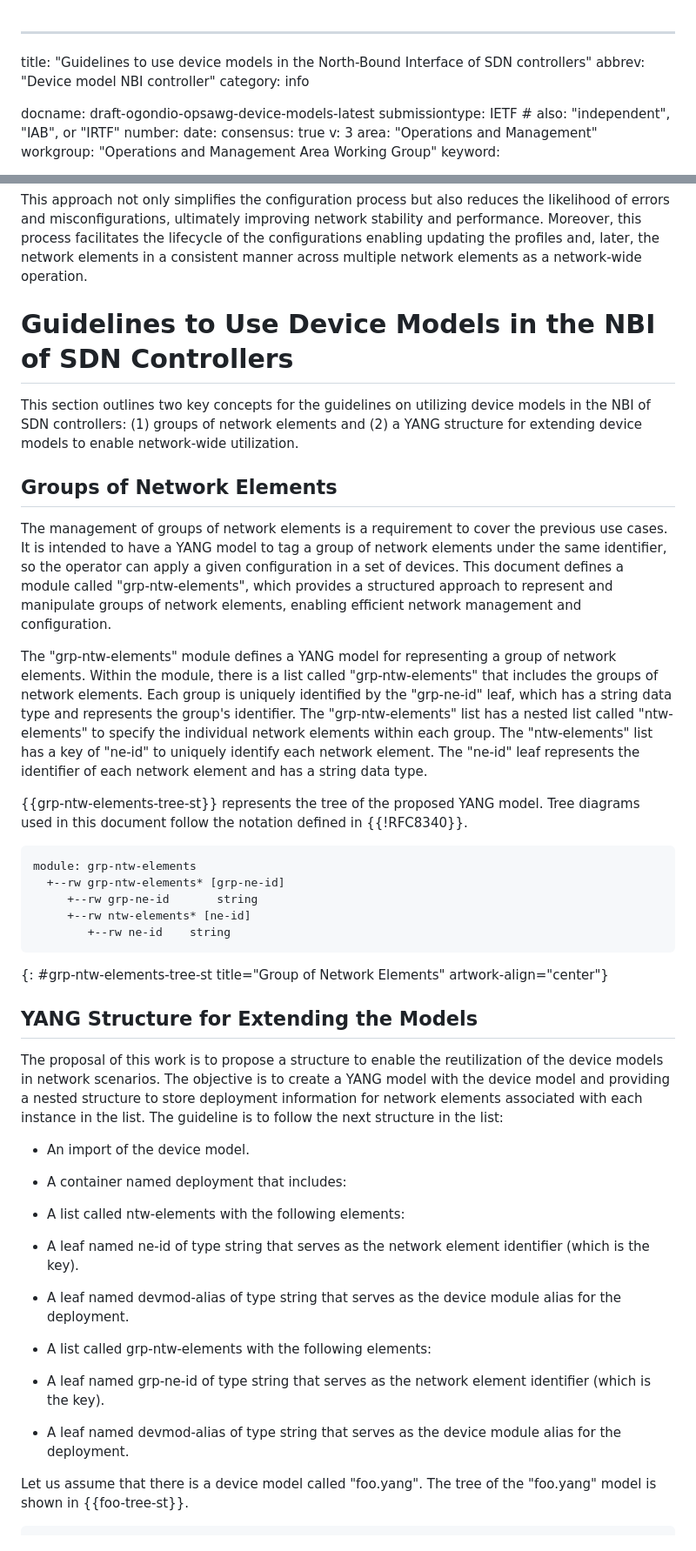
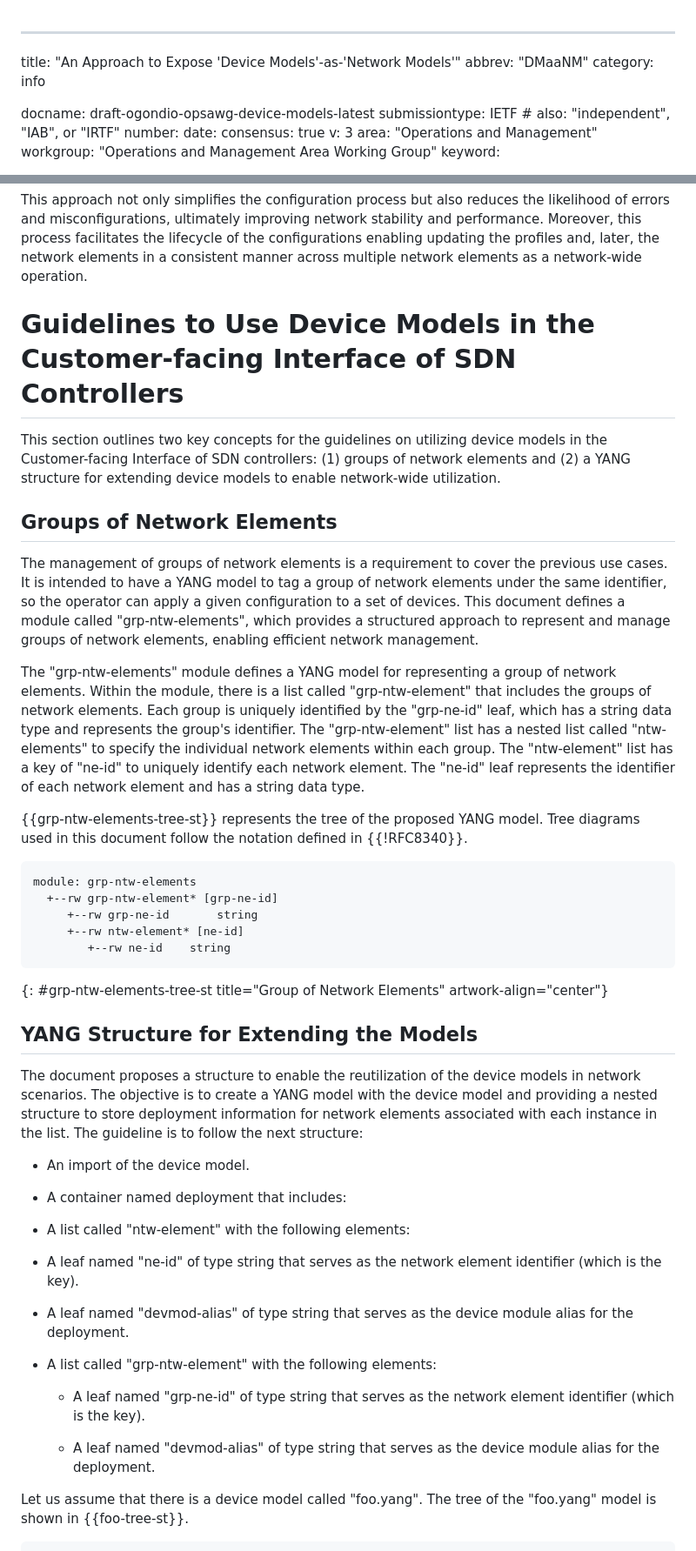
Before and after one commit to vlopezalvarez/draft-ovmd-netmod-dmanm, a Markdown page: draft-ogondio-opsawg-device-models.md, 2 parts joined by grey strips. Shown: that part at 87% size. Rendered like a GitHub page.

```diff
--- a/draft-ogondio-opsawg-device-models.md
+++ b/draft-ogondio-opsawg-device-models.md
@@ -1,6 +1,6 @@
 ---
-title: "Guidelines to use device models in the North-Bound Interface of SDN controllers"
-abbrev: "Device model NBI controller"
+title: "An Approach to Expose 'Device Models'-as-'Network Models'"
+abbrev: "DMaaNM"
 category: info
 
 docname: draft-ogondio-opsawg-device-models-latest
@@ -123,46 +139,46 @@ By leveraging device models, network operators can design profile that represent
 
 This approach not only simplifies the configuration process but also reduces the likelihood of errors and misconfigurations, ultimately improving network stability and performance. Moreover, this process facilitates the lifecycle of the configurations enabling updating the profiles and, later, the network elements in a consistent manner across multiple network elements as a network-wide operation.
 
-# Guidelines to Use Device Models in the NBI of SDN Controllers
+# Guidelines to Use Device Models in the Customer-facing Interface of SDN Controllers
 
-This section outlines two key concepts for the guidelines on utilizing device models in the NBI of SDN controllers: (1) groups of network elements and (2) a YANG structure for extending device models to enable network-wide utilization.
+This section outlines two key concepts for the guidelines on utilizing device models in the Customer-facing Interface of SDN controllers: (1) groups of network elements and (2) a YANG structure for extending device models to enable network-wide utilization.
 
 ## Groups of Network Elements
 
-The management of groups of network elements is a requirement to cover the previous use cases. It is intended to have a YANG model to tag a group of network elements under the same identifier, so the operator can apply a given configuration in a set of devices. This document defines a module called "grp-ntw-elements", which provides a structured approach to represent and manipulate groups of network elements, enabling efficient network management and configuration.
+The management of groups of network elements is a requirement to cover the previous use cases. It is intended to have a YANG model to tag a group of network elements under the same identifier, so the operator can apply a given configuration to a set of devices. This document defines a module called "grp-ntw-elements", which provides a structured approach to represent and manage groups of network elements, enabling efficient network management.
 
-The "grp-ntw-elements" module defines a YANG model for representing a group of network elements. Within the module, there is a list called "grp-ntw-elements" that includes the groups of network elements. Each group is uniquely identified by the "grp-ne-id" leaf, which has a string data type and represents the group's identifier. The "grp-ntw-elements" list has a nested list called "ntw-elements" to specify the individual network elements within each group. The "ntw-elements" list has a key of "ne-id" to uniquely identify each network element. The "ne-id" leaf represents the identifier of each network element and has a string data type.
+The "grp-ntw-elements" module defines a YANG model for representing a group of network elements. Within the module, there is a list called "grp-ntw-element" that includes the groups of network elements. Each group is uniquely identified by the "grp-ne-id" leaf, which has a string data type and represents the group's identifier. The "grp-ntw-element" list has a nested list called "ntw-elements" to specify the individual network elements within each group. The "ntw-element" list has a key of "ne-id" to uniquely identify each network element. The "ne-id" leaf represents the identifier of each network element and has a string data type.
 
 {{grp-ntw-elements-tree-st}} represents the tree of the proposed YANG model. Tree diagrams used in this document follow the notation defined in {{!RFC8340}}.
 
 ~~~~
 module: grp-ntw-elements
-  +--rw grp-ntw-elements* [grp-ne-id]
+  +--rw grp-ntw-element* [grp-ne-id]
      +--rw grp-ne-id       string
-     +--rw ntw-elements* [ne-id]
+     +--rw ntw-element* [ne-id]
         +--rw ne-id    string
 ~~~~
 {: #grp-ntw-elements-tree-st title="Group of Network Elements" artwork-align="center"}
 
 ## YANG Structure for Extending the Models
 
-The proposal of this work is to propose a structure to enable the reutilization of the device models in network scenarios. The objective is to create a YANG model with the device model and providing a nested structure to store deployment information for network elements associated with each instance in the list. The guideline is to follow the next structure in the list:
+The document proposes a structure to enable the reutilization of the device models in network scenarios. The objective is to create a YANG model with the device model and providing a nested structure to store deployment information for network elements associated with each instance in the list. The guideline is to follow the next structure:
 
 * An import of the device model.
 
 * A container named deployment that includes:
 
-+ A list called ntw-elements with the following elements:
++ A list called "ntw-element" with the following elements:
 
-+ A leaf named ne-id of type string that serves as the network element identifier (which is the key).
++ A leaf named "ne-id" of type string that serves as the network element identifier (which is the key).
 
-+ A leaf named devmod-alias of type string that serves as the device module alias for the deployment.
++ A leaf named "devmod-alias" of type string that serves as the device module alias for the deployment.
 
-+ A list called grp-ntw-elements with the following elements:
++ A list called "grp-ntw-element" with the following elements:
 
-+ A leaf named grp-ne-id of type string that serves as the network element identifier (which is the key).
+   - A leaf named "grp-ne-id" of type string that serves as the network element identifier (which is the key).
 
-+ A leaf named devmod-alias of type string that serves as the device module alias for the deployment.
+   - A leaf named "devmod-alias" of type string that serves as the device module alias for the deployment.
 
 Let us assume that there is a device model called "foo.yang". The tree of the "foo.yang" model is shown in {{foo-tree-st}}.
 
```
Also changed, not shown: other parts of draft-ogondio-opsawg-device-models.md (+81 -45 lines).
